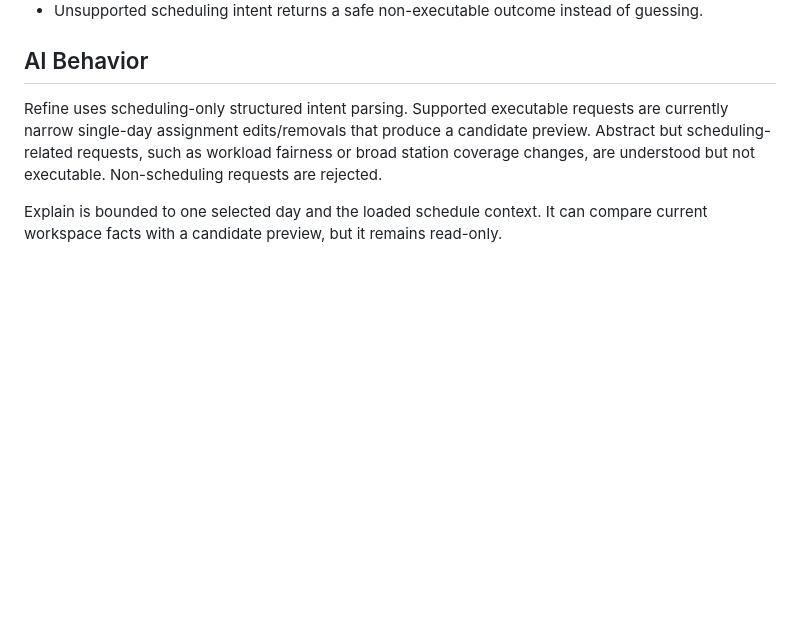
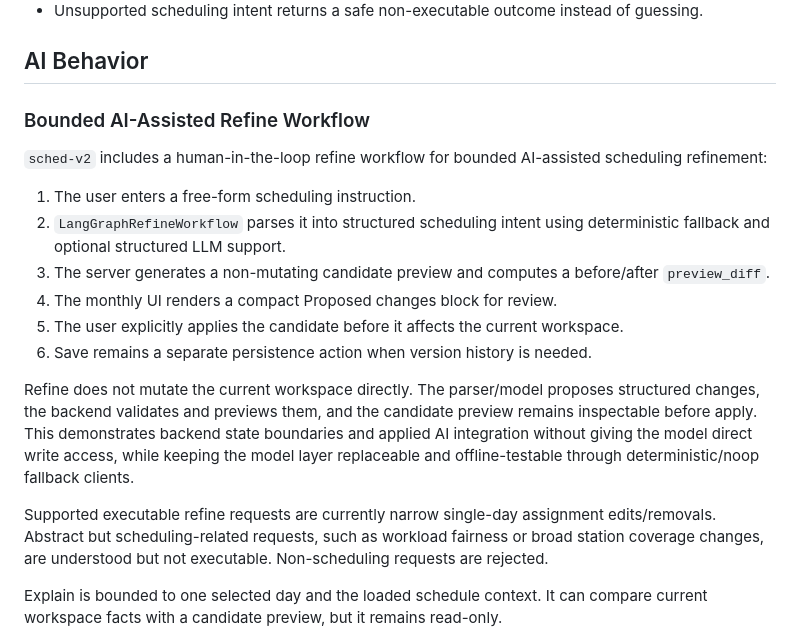
Before and after one commit to spencer0646519001-jpg/sched-v2, a Markdown page: README.md, the part around the change. Rendered like a GitHub page; blank space fills up the shorter version.

Commit message:
Document bounded AI refine workflow

```diff
--- a/README.md
+++ b/README.md
@@ -190,9 +190,30 @@ Important guarantees for review:
 
 ## AI Behavior
 
-Refine uses scheduling-only structured intent parsing. Supported executable
-requests are currently narrow single-day assignment edits/removals that produce
-a candidate preview. Abstract but scheduling-related requests, such as workload
+### Bounded AI-Assisted Refine Workflow
+
+`sched-v2` includes a human-in-the-loop refine workflow for bounded
+AI-assisted scheduling refinement:
+
+1. The user enters a free-form scheduling instruction.
+2. `LangGraphRefineWorkflow` parses it into structured scheduling intent using
+   deterministic fallback and optional structured LLM support.
+3. The server generates a non-mutating candidate preview and computes a
+   before/after `preview_diff`.
+4. The monthly UI renders a compact Proposed changes block for review.
+5. The user explicitly applies the candidate before it affects the current
+   workspace.
+6. Save remains a separate persistence action when version history is needed.
+
+Refine does not mutate the current workspace directly. The parser/model
+proposes structured changes, the backend validates and previews them, and the
+candidate preview remains inspectable before apply. This demonstrates backend
+state boundaries and applied AI integration without giving the model direct
+write access, while keeping the model layer replaceable and offline-testable
+through deterministic/noop fallback clients.
+
+Supported executable refine requests are currently narrow single-day assignment
+edits/removals. Abstract but scheduling-related requests, such as workload
 fairness or broad station coverage changes, are understood but not executable.
 Non-scheduling requests are rejected.
 
```
